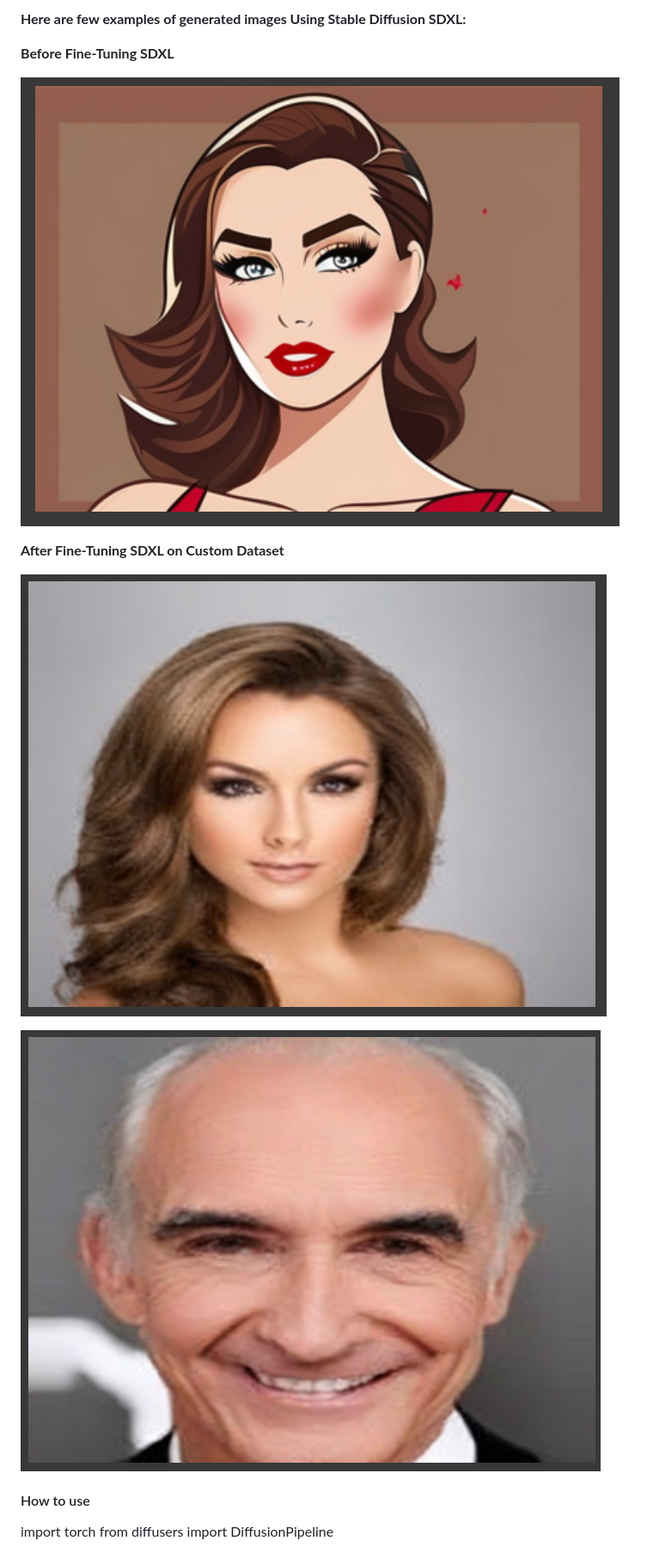
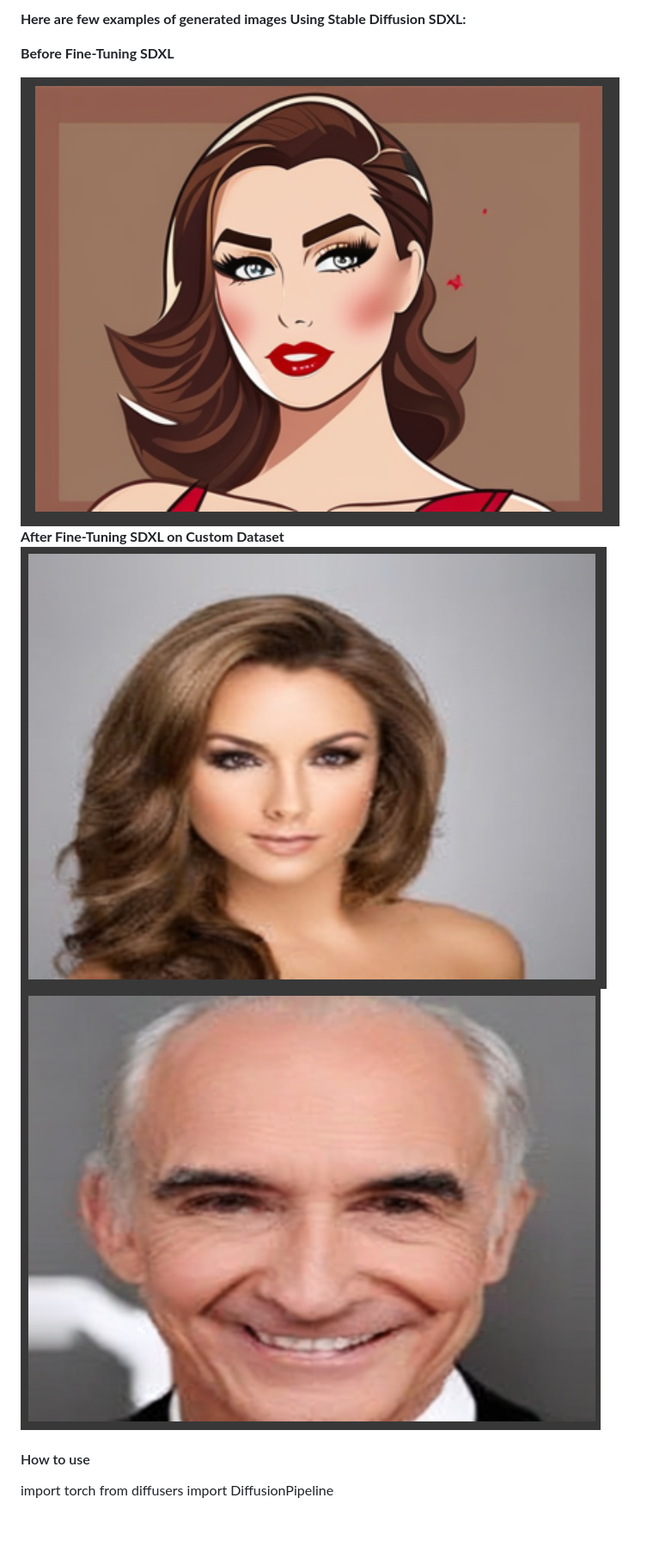
Before and after one commit to Shuhaib73/Text-Image-Generation-FineTuning-LLMs, a Markdown page: README.md, the part around one of its changes. Shown at 86% size. GitHub-like rendering; blank space fills up the shorter version.

```diff
--- a/README.md
+++ b/README.md
@@ -41,13 +44,11 @@ Simplified Architecture: ![pipeline](https://huggingface.co/stabilityai/stable-d
 
 <strong>Before Fine-Tuning SDXL</strong>
 
-![img_1](./generated_img1.png)
+<img src="./generated_img1.png" alt="Generated Image 1" style="max-width: 45%; height: auto; border: 2px solid #ccc; border-radius: 8px; display: inline-block; margin-right: 10px;">
+<strong>After Fine-Tuning SDXL on Custom Dataset</strong>
+<img src="./after_training_img1.png" alt="After Fine-Tuning Image 1" style="max-width: 45%; height: auto; border: 2px solid #ccc; border-radius: 8px; display: inline-block; margin-right: 10px;">
+<img src="./after_training_img2.png" alt="After Fine-Tuning Image 2" style="max-width: 45%; height: auto; border: 2px solid #ccc; border-radius: 8px; display: inline-block;">
 
-<strong>After Fine-Tuning SDXL on Custom Dataset</strong>
-
-![img_1](./after_training_img1.png)
-
-![img_1](./after_training_img2.png)
 
 
 <!-- ![img_0](./image_10.png)
```
Also changed, not shown: other parts of README.md (+4 -1 lines).
